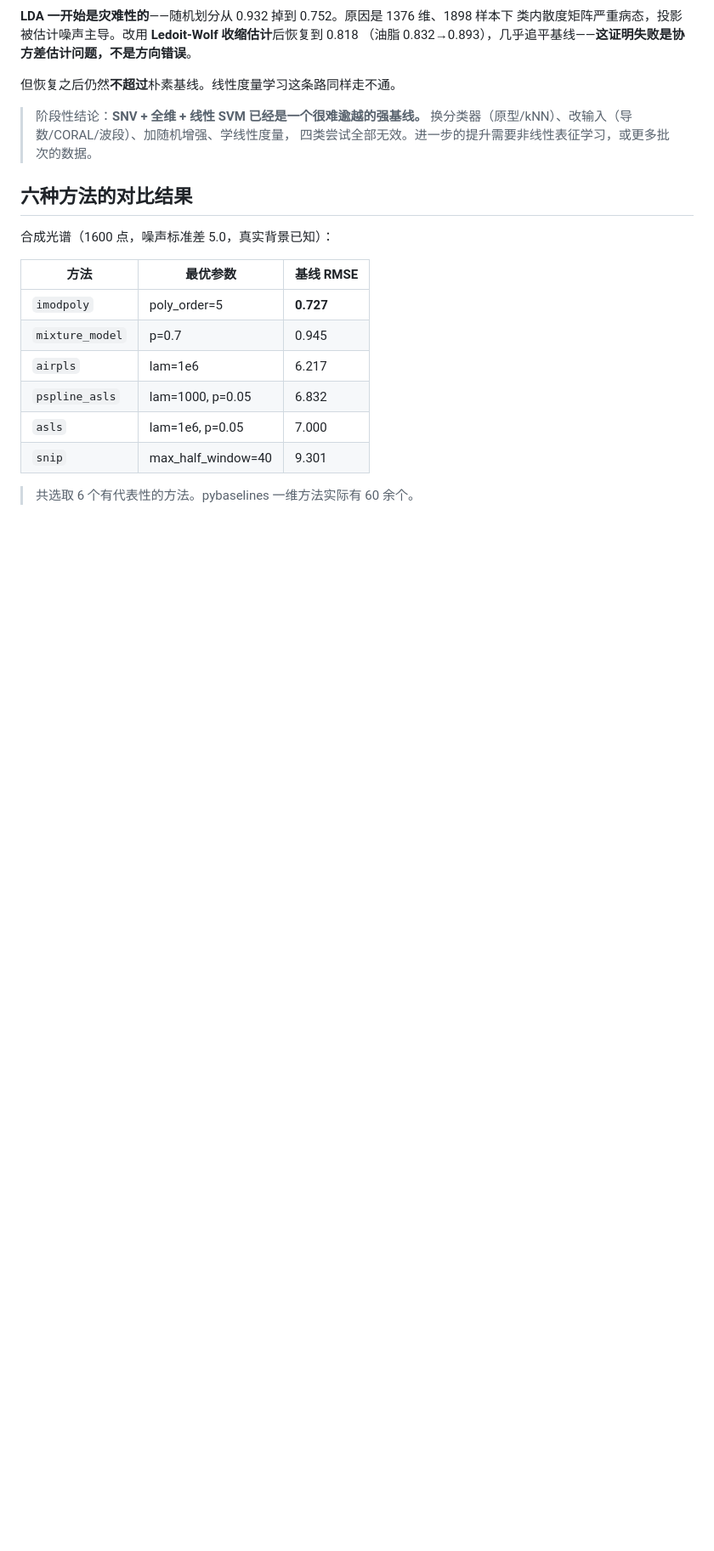
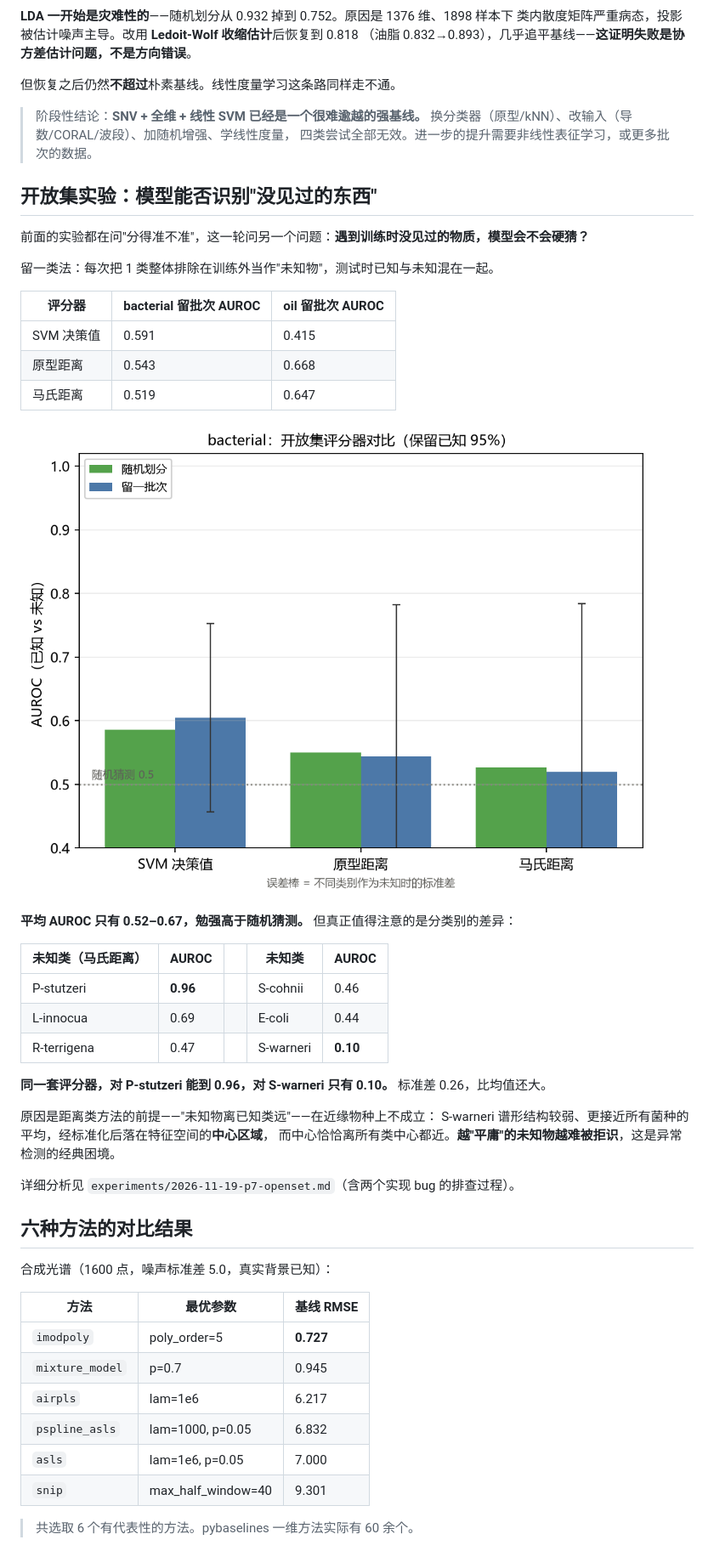
Before and after one commit to Zlp2514/Raman_forRecognition, a Markdown page: README.md, the part around one of its changes. Shown at 85% size. GitHub-like rendering; pictures changed too: openset_result.png (added); blank space fills up the shorter version.

```diff
--- a/README.md
+++ b/README.md
@@ -224,6 +224,36 @@ python 08_dimension_sweep.py --no-show # 维度扫描 + 全维复检
 > 换分类器（原型/kNN）、改输入（导数/CORAL/波段）、加随机增强、学线性度量，
 > 四类尝试全部无效。进一步的提升需要非线性表征学习，或更多批次的数据。
 
+## 开放集实验：模型能否识别"没见过的东西"
+
+前面的实验都在问"分得准不准"，这一轮问另一个问题：**遇到训练时没见过的物质，模型会不会硬猜？**
+
+留一类法：每次把 1 类整体排除在训练外当作"未知物"，测试时已知与未知混在一起。
+
+| 评分器 | bacterial 留批次 AUROC | oil 留批次 AUROC |
+|---|---|---|
+| SVM 决策值 | 0.591 | 0.415 |
+| 原型距离 | 0.543 | 0.668 |
+| 马氏距离 | 0.519 | 0.647 |
+
+![开放集实验](openset_result.png)
+
+**平均 AUROC 只有 0.52–0.67，勉强高于随机猜测。** 但真正值得注意的是分类别的差异：
+
+| 未知类（马氏距离） | AUROC | | 未知类 | AUROC |
+|---|---|---|---|---|
+| P-stutzeri | **0.96** | | S-cohnii | 0.46 |
+| L-innocua | 0.69 | | E-coli | 0.44 |
+| R-terrigena | 0.47 | | S-warneri | **0.10** |
+
+**同一套评分器，对 P-stutzeri 能到 0.96，对 S-warneri 只有 0.10。** 标准差 0.26，比均值还大。
+
+原因是距离类方法的前提——"未知物离已知类远"——在近缘物种上不成立：
+S-warneri 谱形结构较弱、更接近所有菌种的平均，经标准化后落在特征空间的**中心区域**，
+而中心恰恰离所有类中心都近。**越"平庸"的未知物越难被拒识**，这是异常检测的经典困境。
+
+详细分析见 `experiments/2026-11-19-p7-openset.md`（含两个实现 bug 的排查过程）。
+
 ## 六种方法的对比结果
 
 合成光谱（1600 点，噪声标准差 5.0，真实背景已知）：
```
Also changed, not shown: other parts of README.md (+5 -2 lines), experiments/2026-11-19-p7-openset.md (added, +126 -0 lines), 3 other files.
